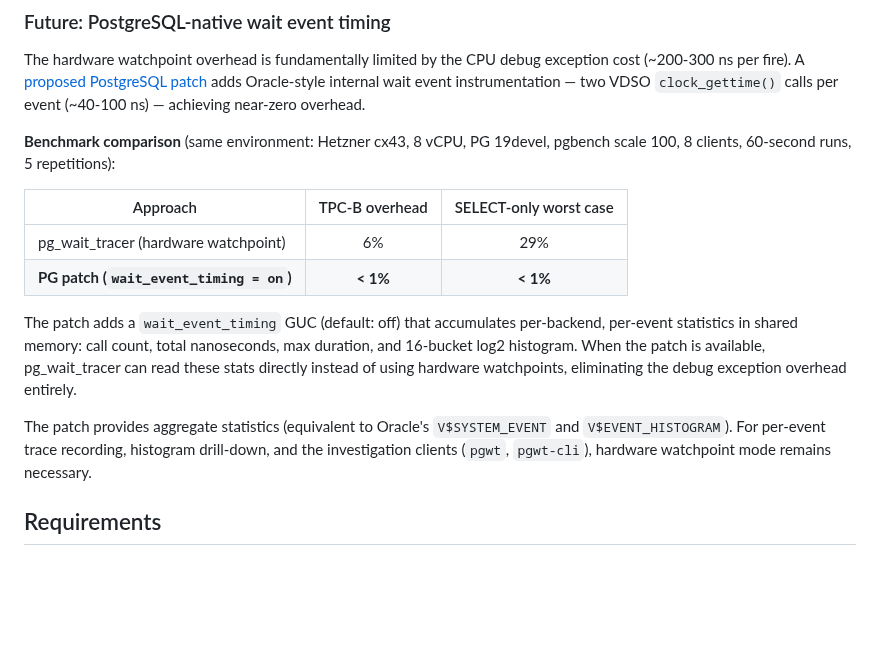
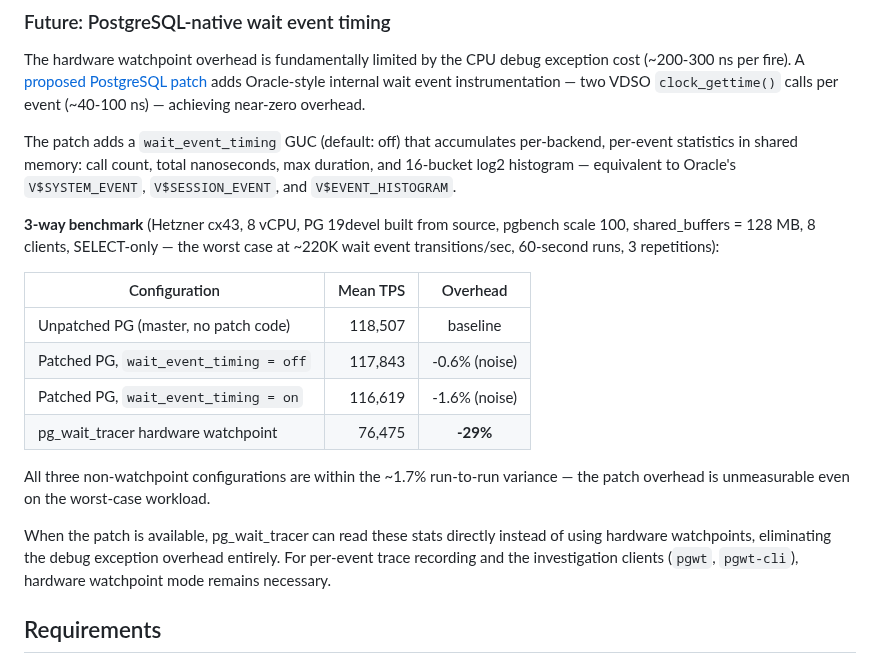
Before and after one commit to AboEl3iz/pg_wait_tracer, a Markdown page: README.md, the part around the change. Rendered like a GitHub page; blank space fills up the shorter version.

Commit message:
Update README with proper 3-way benchmark for PG timing patch
Replace 2-way comparison with proper 3-way methodology:
unpatched PG vs patched-GUC-off vs patched-GUC-on, all on the
worst-case workload (SELECT-only, 128MB shared_buffers, 220K
transitions/sec). All three within run-to-run noise (~1.7%),
confirming the patch adds zero measurable overhead.

Co-Authored-By: Claude Opus 4.6 (1M context) <noreply@anthropic.com>

```diff
--- a/README.md
+++ b/README.md
@@ -1136,24 +1136,29 @@ exception cost (~200-300 ns per fire). A
 adds Oracle-style internal wait event instrumentation — two VDSO
 `clock_gettime()` calls per event (~40-100 ns) — achieving near-zero overhead.
 
-**Benchmark comparison** (same environment: Hetzner cx43, 8 vCPU, PG 19devel,
-pgbench scale 100, 8 clients, 60-second runs, 5 repetitions):
-
-| Approach | TPC-B overhead | SELECT-only worst case |
-|---|:---:|:---:|
-| pg_wait_tracer (hardware watchpoint) | 6% | 29% |
-| **PG patch (`wait_event_timing = on`)** | **< 1%** | **< 1%** |
-
 The patch adds a `wait_event_timing` GUC (default: off) that accumulates
 per-backend, per-event statistics in shared memory: call count, total
-nanoseconds, max duration, and 16-bucket log2 histogram. When the patch is
-available, pg_wait_tracer can read these stats directly instead of using
-hardware watchpoints, eliminating the debug exception overhead entirely.
+nanoseconds, max duration, and 16-bucket log2 histogram — equivalent to
+Oracle's `V$SYSTEM_EVENT`, `V$SESSION_EVENT`, and `V$EVENT_HISTOGRAM`.
 
-The patch provides aggregate statistics (equivalent to Oracle's
-`V$SYSTEM_EVENT` and `V$EVENT_HISTOGRAM`). For per-event trace recording,
-histogram drill-down, and the investigation clients (`pgwt`, `pgwt-cli`),
-hardware watchpoint mode remains necessary.
+**3-way benchmark** (Hetzner cx43, 8 vCPU, PG 19devel built from source,
+pgbench scale 100, shared_buffers = 128 MB, 8 clients, SELECT-only — the
+worst case at ~220K wait event transitions/sec, 60-second runs, 3 repetitions):
+
+| Configuration | Mean TPS | Overhead |
+|---|---:|:---:|
+| Unpatched PG (master, no patch code) | 118,507 | baseline |
+| Patched PG, `wait_event_timing = off` | 117,843 | -0.6% (noise) |
+| Patched PG, `wait_event_timing = on` | 116,619 | -1.6% (noise) |
+| pg_wait_tracer hardware watchpoint | 76,475 | **-29%** |
+
+All three non-watchpoint configurations are within the ~1.7% run-to-run
+variance — the patch overhead is unmeasurable even on the worst-case workload.
+
+When the patch is available, pg_wait_tracer can read these stats directly
+instead of using hardware watchpoints, eliminating the debug exception overhead
+entirely. For per-event trace recording and the investigation clients (`pgwt`,
+`pgwt-cli`), hardware watchpoint mode remains necessary.
 
 ## Requirements
 
```
